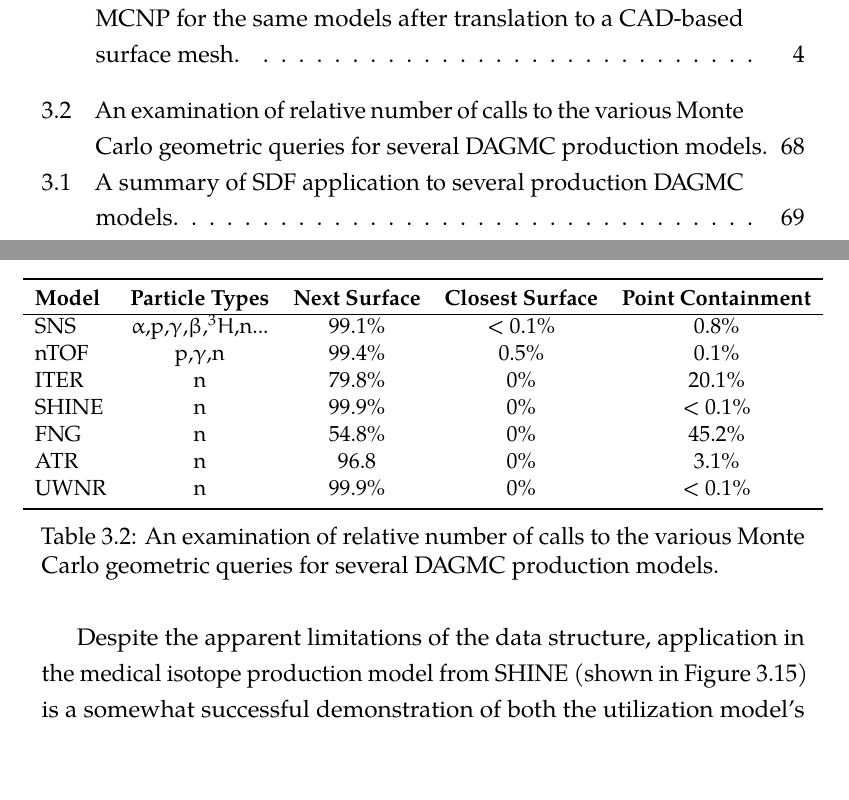
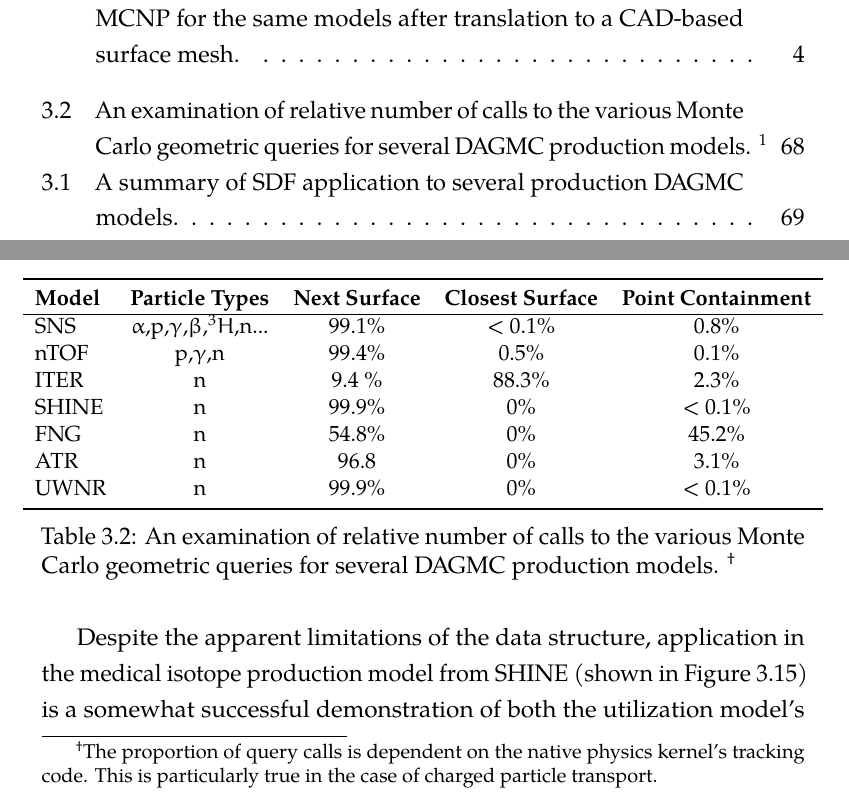
Before and after one commit to pshriwise/dissertation, a LaTeX thesis (document/dissertation.tex, which reads document/chapters/03-sdf_preconditioner.tex): two parts of pages 9 and 90 of 180, joined at a grey line, cut so that both start at the same text. Compiled offline with pdfLaTeX.

Commit message:
Updating geom query values for ITER and adding footnote.

```diff
--- a/document/chapters/03-sdf_preconditioner.tex
+++ b/document/chapters/03-sdf_preconditioner.tex
@@ -1089,6 +1089,9 @@ the volumes they were applied to can be found in Appendix
 comparison to those demonstrated in Section \ref{sec:preconditioner_utilization}
 for the hydrogen-filled sphere tests.
 
+
+\setcounter{footnote}{1}
+
 \begin{table}[H]
   \small
   \makebox[\textwidth][c]{
@@ -1098,7 +1101,7 @@ for the hydrogen-filled sphere tests.
       \hline
       SNS            & $\alpha$,p,$\gamma$,$\beta$,$^{3}H$,n... & 99.1\%                & < 0.1\%                  & 0.8\%                    \\
       nTOF           & p,$\gamma$,n                             & 99.4\%                & 0.5\%                    & 0.1\%                    \\
-      ITER           & n                                        & 79.8\%                & 0\%                      & 20.1\%                  \\
+      ITER           & n                                        & 9.4 \%                & 88.3\%                   & 2.3\%                    \\
       SHINE          & n                                        & 99.9\%                & 0\%                      & < 0.1\%                  \\
       FNG            & n                                        & 54.8\%                & 0\%                      & 45.2\%                   \\
       ATR            & n                                        & 96.8                  & 0\%                      & 3.1\%                    \\
@@ -1107,9 +1110,13 @@ for the hydrogen-filled sphere tests.
     \end{tabular}
   }
   \caption{An examination of relative number of calls to the various Monte Carlo
-    geometric queries for several DAGMC production models.}
+    geometric queries for several DAGMC production models. \protect\footnotemark}
   \label{tab:geom_query_ratios}
 \end{table}
+
+\footnotetext{The proportion of query calls is dependent on the native physics
+  kernel's tracking code. This is particularly true in the case of charged
+  particle transport.}
 
 Despite the apparent limitations of the data structure, application in the
 medical isotope production model from SHINE (shown in Figure
```
